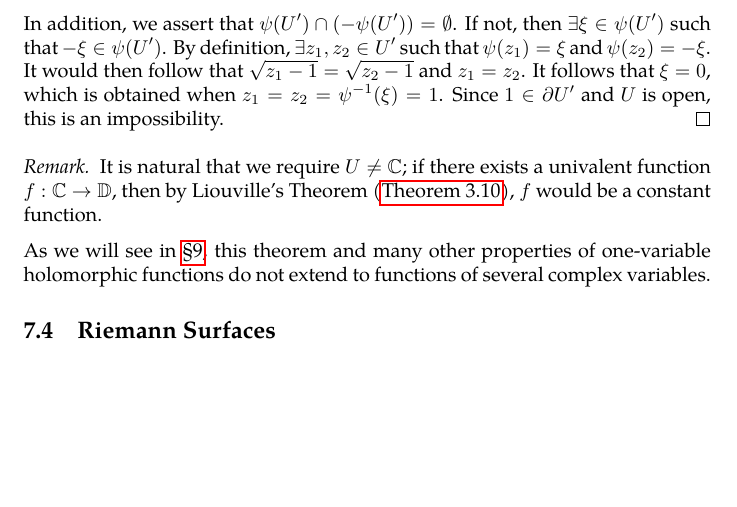
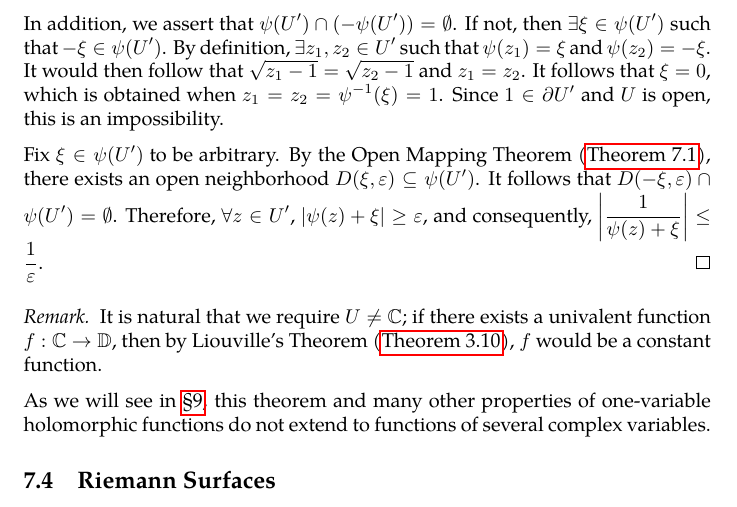
Before and after one commit to slipperking/complex-analysis-latex, a LaTeX document (main.tex): part of page 140 of 148 before the commit and part of page 140 of 149 after it, cut so that both start at the same text, the shorter picture padded with empty space. Compiled offline with pdfLaTeX.

Commit message:
overleaf_to_git (Thu Aug  7 00:44:48 2025 -0700): update main.tex from r19220 to r19223

```diff
--- a/main.tex
+++ b/main.tex
@@ -3227,6 +3227,8 @@ The Riemann Mapping Theorem is one of the most profound results in complex analy
     Suppose \(\xi_1\) and \(\xi_2\) are two distinct points in \(\partial U\). Let us apply the linear transformation \(\rho(z)=\frac{z-\xi_1}{\xi_2-\xi_1}\) to \(U\), and denote the resulting region by \(U'=\rho(U)\). It follows that \(0,1\in\partial U'\). Consider a branch \(\psi(z)\) of the holomorphic square root \(z\mapsto\sqrt{z-1}\) (existent by simple connectedness and the fact that \(1\notin U'\)). Let \(z_1\) and \(z_2\) be two distinct points in \(U'\), arbitrarily chosen. If \(\psi\qty(z_1)=\psi\qty(z_2)\), it follows that \(z_1=z_2\), which is a contradiction. Hence, \(\psi\) is univalent in \(U'\).
 
     In addition, we assert that \(\psi\qty(U')\cap\qty(-\psi\qty(U'))=\emptyset\). If not, then \(\exists \xi\in \psi\qty(U')\) such that \(-\xi\in\psi\qty(U')\). By definition, \(\exists z_1,z_2\in U'\) such that \(\psi\qty(z_1)=\xi\) and \(\psi\qty(z_2)=-\xi\). It would then follow that \(\sqrt{z_1-1}=\sqrt{z_2-1}\) and \(z_1=z_2\). It follows that \(\xi=0\), which is obtained when \(z_1=z_2=\psi^{-1}(\xi)=1\). Since \(1\in\partial U'\) and \(U\) is open, this is an impossibility.
+
+    Fix \(\xi\in\psi(U')\) to be arbitrary. By the Open Mapping Theorem (\autoref{thm:openmapping}), there exists an open neighborhood \(D(\xi,\varepsilon)\subseteq \psi(U')\). It follows that \(D\qty(-\xi,\varepsilon)\cap\psi\qty(U')=\emptyset\). Therefore, \(\forall z\in U'\), \(\abs{\psi(z)+\xi}\geq\varepsilon\), and consequently, \(\abs{\frac{1}{\psi(z)+\xi}}\leq\frac{1}{\varepsilon}\).
 \end{proof}
 \begin{remark}
     It is natural that we require \(U\neq\mathbb{C}\); if there exists a univalent function \(f:\mathbb{C}\to\mathbb{D}\), then by Liouville's Theorem (\autoref{thm:liouville}), \(f\) would be a constant function.
```
